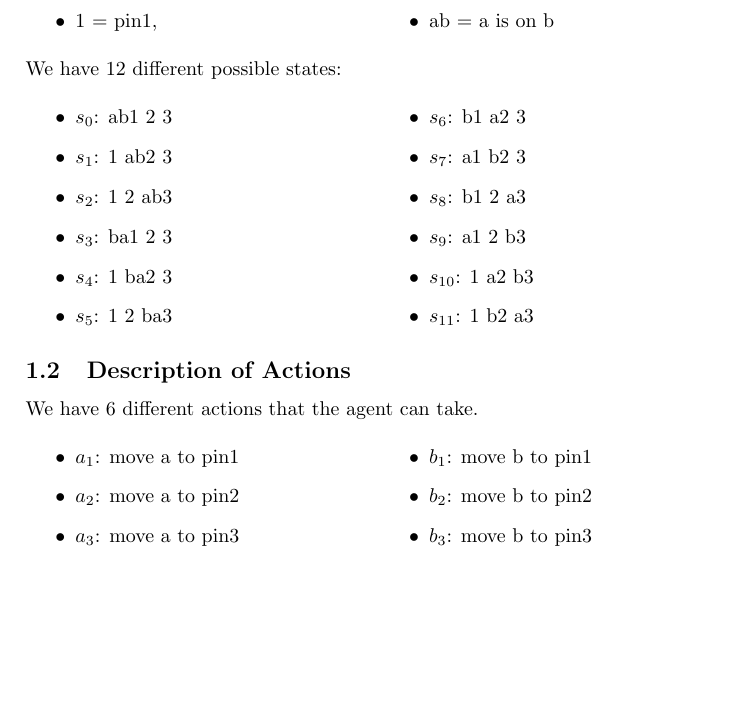
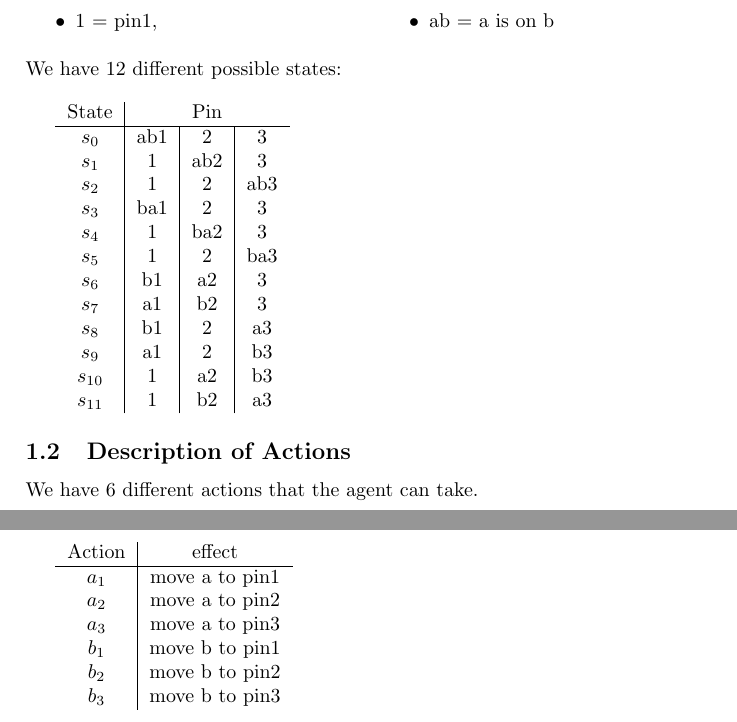
Before and after one commit to HansBambel/Hanoi, a LaTeX document (Report/Hanoi Trebing.tex): part of page 1 of 3 before the commit and two parts of pages 1 and 2 of 3 after it, the two joined at a grey line, cut so that both start at the same text, the shorter picture padded with empty space. Compiled offline with pdfLaTeX.

Commit message:
better tables

```diff
--- a/Report/Hanoi Trebing.tex
+++ b/Report/Hanoi Trebing.tex
@@ -26,36 +26,65 @@ Notation:
 \end{multicols}
 
 \noindent
-We have 12 different possible states:
-\begin{multicols}{2}
-\begin{itemize}
-\item $s_{0}$: ab1 2 3
-\item $s_{1}$: 1 ab2 3
-\item $s_{2}$: 1 2 ab3
-\item $s_{3}$: ba1 2 3
-\item $s_{4}$: 1 ba2 3
-\item $s_{5}$: 1 2 ba3
-\item $s_{6}$: b1 a2 3
-\item $s_{7}$: a1 b2 3
-\item $s_{8}$: b1 2 a3
-\item $s_{9}$: a1 2 b3
-\item $s_{10}$: 1 a2 b3
-\item $s_{11}$: 1 b2 a3
-\end{itemize}
-\end{multicols}
+We have 12 different possible states: \\
+%\begin{multicols}{2}
+%\begin{itemize}
+%\item $s_{0}$: ab1 2 3
+%\item $s_{1}$: 1 ab2 3
+%item $s_{2}$: 1 2 ab3
+%item $s_{3}$: ba1 2 3
+%\item $s_{4}$: 1 ba2 3
+%\item $s_{5}$: 1 2 ba3
+%\item $s_{6}$: b1 a2 3
+%\item $s_{7}$: a1 b2 3
+%\item $s_{8}$: b1 2 a3
+%\item $s_{9}$: a1 2 b3
+%\item $s_{10}$: 1 a2 b3
+%\item $s_{11}$: 1 b2 a3
+%\end{itemize}
+%\end{multicols}
+
+\begin{tabular}{ c|c|c|c}
+	State & \multicolumn{3}{c}{Pin} \\
+	\hline
+	$s_{0}$ & ab1 & 2 & 3 \\
+	$s_{1}$ & 1 & ab2 & 3 \\
+	$s_{2}$ & 1 & 2 & ab3 \\
+	$s_{3}$ & ba1 & 2 & 3 \\
+	$s_{4}$ & 1 & ba2 & 3 \\
+	$s_{5}$ & 1 & 2 & ba3 \\
+	$s_{6}$ & b1 & a2 & 3 \\
+	$s_{7}$ & a1 & b2 & 3 \\
+	$s_{8}$ & b1 & 2 & a3 \\
+	$s_{9}$ & a1 & 2 & b3 \\
+	$s_{10}$ & 1 & a2 & b3 \\
+	$s_{11}$ & 1 & b2 & a3
+
+\end{tabular}
 
 \subsection{Description of Actions}
-We have 6 different actions that the agent can take.
-\begin{multicols}{2}
-\begin{itemize}
-\item $a_{1}$: move a to pin1
-\item $a_{2}$: move a to pin2
-\item $a_{3}$: move a to pin3
-\item $b_{1}$: move b to pin1
-\item $b_{2}$: move b to pin2
-\item $b_{3}$: move b to pin3
-\end{itemize}
-\end{multicols}
+We have 6 different actions that the agent can take. \\
+%\begin{multicols}{2}
+%\begin{itemize}
+%\item $a_{1}$: move a to pin1
+%\item $a_{2}$: move a to pin2
+%\item $a_{3}$: move a to pin3
+%\item $b_{1}$: move b to pin1
+%\item $b_{2}$: move b to pin2
+%\item $b_{3}$: move b to pin3
+%\end{itemize}
+%\end{multicols}
+
+\begin{tabular}{c|c}
+Action & effect \\
+\hline
+$a_{1}$ & move a to pin1 \\
+$a_{2}$ & move a to pin2 \\
+$a_{3}$ & move a to pin3 \\
+$b_{1}$ & move b to pin1 \\
+$b_{2}$ & move b to pin2 \\
+$b_{3}$ & move b to pin3
+\end{tabular}
 
 \section{Optimal policy}
 The optimal policy describes for every state the best action the agent should take.
```
Also changed, not shown: Report/Hanoi Trebing.pdf.
